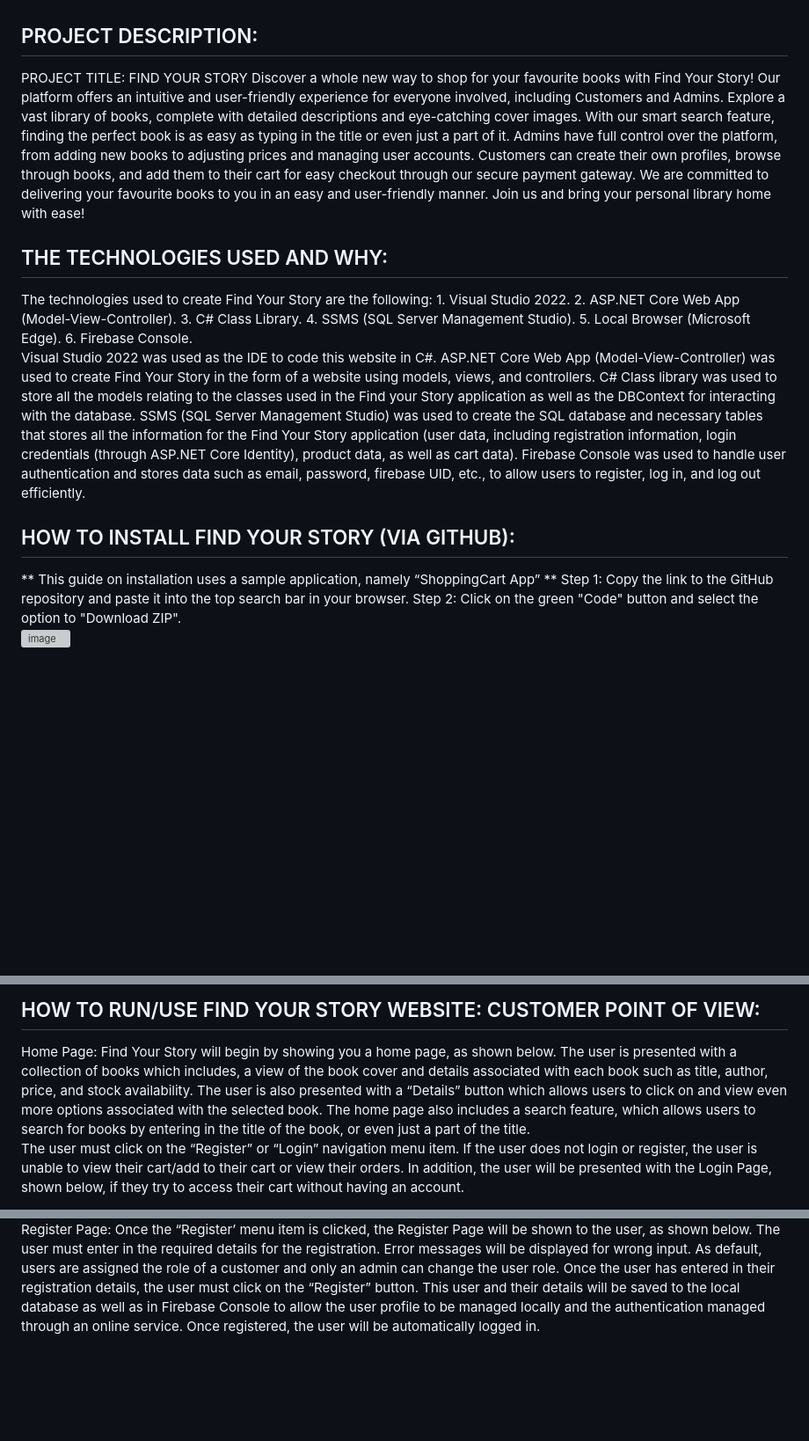
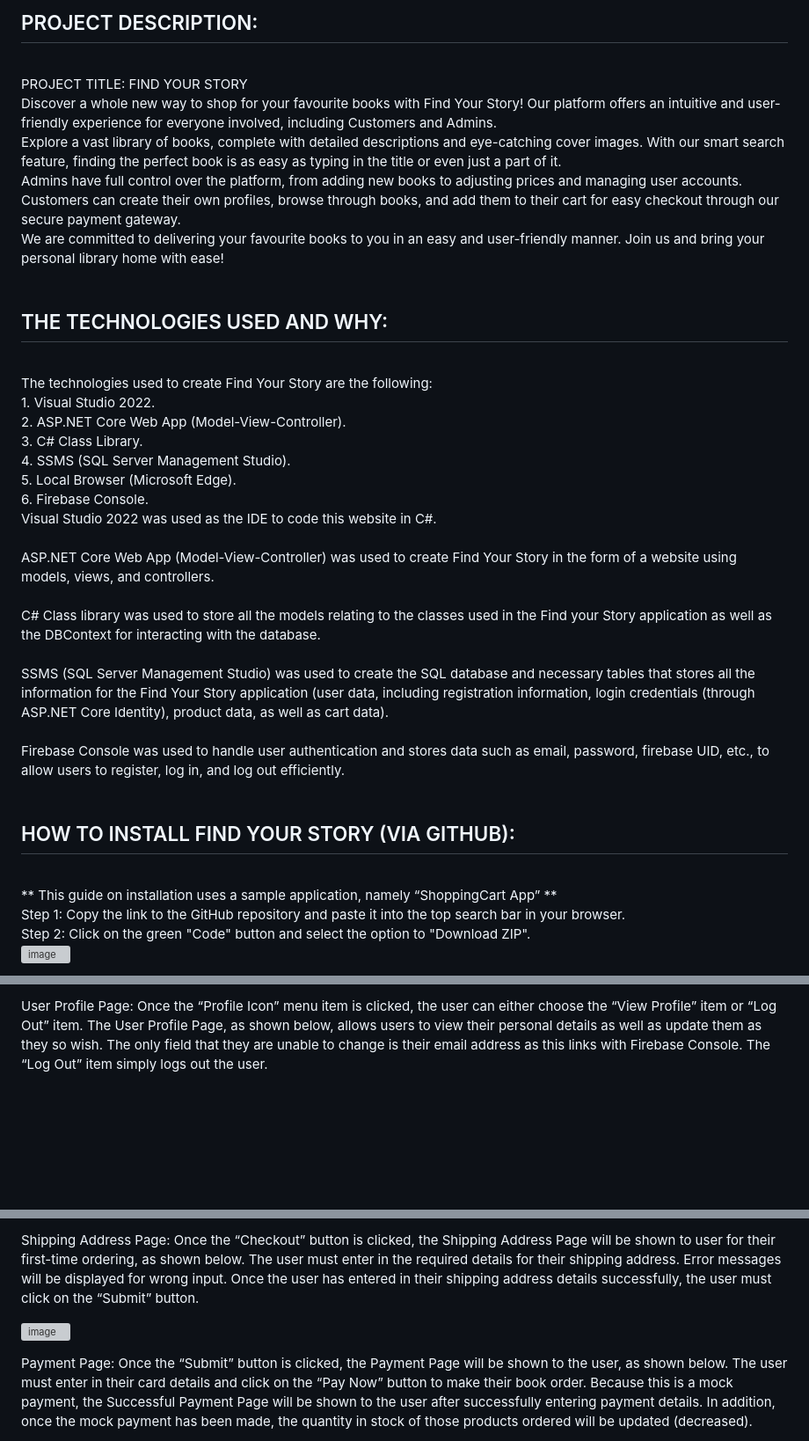
Before and after one commit to PROG7311-VCDN-2024/bookstore-client-ST10034334, a Markdown page: README.md, 3 parts joined by grey strips. Shown at 88% size. Rendered like a GitHub page; blank space fills up the shorter version; grey boxes are pictures that could not be loaded.

```diff
--- a/README.md
+++ b/README.md
@@ -13,32 +13,32 @@
 
 
+<br>
+<h2>PROJECT DESCRIPTION:</h2> <br>
+PROJECT TITLE: FIND YOUR STORY <br>
+Discover a whole new way to shop for your favourite books with Find Your Story! Our platform offers an intuitive and user-friendly experience for everyone involved, including Customers and Admins. <br>
+Explore a vast library of books, complete with detailed descriptions and eye-catching cover images. With our smart search feature, finding the perfect book is as easy as typing in the title or even just a part of it. <br>
+Admins have full control over the platform, from adding new books to adjusting prices and managing user accounts. Customers can create their own profiles, browse through books, and add them to their cart for easy checkout through our secure payment gateway. <br>
+We are committed to delivering your favourite books to you in an easy and user-friendly manner. Join us and bring your personal library home with ease! <br><br>
 
-<h2>PROJECT DESCRIPTION:</h2>
-PROJECT TITLE: FIND YOUR STORY
-Discover a whole new way to shop for your favourite books with Find Your Story! Our platform offers an intuitive and user-friendly experience for everyone involved, including Customers and Admins.
-Explore a vast library of books, complete with detailed descriptions and eye-catching cover images. With our smart search feature, finding the perfect book is as easy as typing in the title or even just a part of it.
-Admins have full control over the platform, from adding new books to adjusting prices and managing user accounts. Customers can create their own profiles, browse through books, and add them to their cart for easy checkout through our secure payment gateway.
-We are committed to delivering your favourite books to you in an easy and user-friendly manner. Join us and bring your personal library home with ease!
+<h2>THE TECHNOLOGIES USED AND WHY:</h2> <br>
+The technologies used to create Find Your Story are the following: <br>
+1. Visual Studio 2022. <br>
+2. ASP.NET Core Web App (Model-View-Controller). <br>
+3. C# Class Library. <br>
+4. SSMS (SQL Server Management Studio). <br>
+5. Local Browser (Microsoft Edge). <br>
+6. Firebase Console. <br>
 
-<h2>THE TECHNOLOGIES USED AND WHY:</h2>
-The technologies used to create Find Your Story are the following:
-1. Visual Studio 2022.
-2. ASP.NET Core Web App (Model-View-Controller).
-3. C# Class Library.
-4. SSMS (SQL Server Management Studio).
-5. Local Browser (Microsoft Edge).
-6. Firebase Console.
+Visual Studio 2022 was used as the IDE to code this website in C#. <br><br>
+ASP.NET Core Web App (Model-View-Controller) was used to create Find Your Story in the form of a website using models, views, and controllers.<br><br>
+C# Class library was used to store all the models relating to the classes used in the Find your Story application as well as the DBContext for interacting with the database.<br><br>
+SSMS (SQL Server Management Studio) was used to create the SQL database and necessary tables that stores all the information for the Find Your Story application (user data, including registration information, login credentials (through ASP.NET Core Identity), product data, as well as cart data).<br><br>
+Firebase Console was used to handle user authentication and stores data such as email, password, firebase UID, etc., to allow users to register, log in, and log out efficiently.<br><br>
 
-Visual Studio 2022 was used as the IDE to code this website in C#.
-ASP.NET Core Web App (Model-View-Controller) was used to create Find Your Story in the form of a website using models, views, and controllers.
-C# Class library was used to store all the models relating to the classes used in the Find your Story application as well as the DBContext for interacting with the database.
-SSMS (SQL Server Management Studio) was used to create the SQL database and necessary tables that stores all the information for the Find Your Story application (user data, including registration information, login credentials (through ASP.NET Core Identity), product data, as well as cart data).
-Firebase Console was used to handle user authentication and stores data such as email, password, firebase UID, etc., to allow users to register, log in, and log out efficiently.
-
-<h2>HOW TO INSTALL FIND YOUR STORY (VIA GITHUB):</h2>
-** This guide on installation uses a sample application, namely “ShoppingCart App” **
-Step 1: Copy the link to the GitHub repository and paste it into the top search bar in your browser.
-Step 2: Click on the green "Code" button and select the option to "Download ZIP".
+<h2>HOW TO INSTALL FIND YOUR STORY (VIA GITHUB):</h2> <br>
+** This guide on installation uses a sample application, namely “ShoppingCart App” ** <br>
+Step 1: Copy the link to the GitHub repository and paste it into the top search bar in your browser. <br>
+Step 2: Click on the green "Code" button and select the option to "Download ZIP". <br>
 
 
 ![image](https://github.com/PROG7311-VCDN-2024/bookstore-client-ST10034334/assets/101701375/b186ac13-db48-4fef-91c7-bf7dc6dbcb1b)
@@ -80,10 +119,6 @@ Step 10: Once Double-Clicked, Visual Studio will now open with the application,
 
 
 
-<h2>HOW TO RUN/USE FIND YOUR STORY WEBSITE: CUSTOMER POINT OF VIEW:</h2>
+User Profile Page: Once the “Profile Icon” menu item is clicked, the user can either choose the “View Profile” item or “Log Out” item. The User Profile Page, as shown below, allows users to view their personal details as well as update them as they so wish. The only field that they are unable to change is their email address as this links with Firebase Console. The “Log Out” item simply logs out the user.<br>
 
-Home Page: Find Your Story will begin by showing you a home page, as shown below. The user is presented with a collection of books which includes, a view of the book cover and details associated with each book such as title, author, price, and stock availability. The user is also presented with a “Details” button which allows users to click on and view even more options associated with the selected book.
-The home page also includes a search feature, which allows users to search for books by entering in the title of the book, or even just a part of the title.
-The user must click on the “Register” or “Login” navigation menu item. If the user does not login or register, the user is unable to view their cart/add to their cart or view their orders.
-In addition, the user will be presented with the Login Page, shown below, if they try to access their cart without having an account.
 
@@ -96,6 +146,9 @@ In addition, the user will be presented with the Login Page, shown below, if the
 
 
-Register Page: Once the “Register’ menu item is clicked, the Register Page will be shown to the user, as shown below. The user must enter in the required details for the registration. Error messages will be displayed for wrong input. As default, users are assigned the role of a customer and only an admin can change the user role.
-Once the user has entered in their registration details, the user must click on the “Register” button. This user and their details will be saved to the local database as well as in Firebase Console to allow the user profile to be managed locally and the authentication managed through an online service. Once registered, the user will be automatically logged in.
+Shipping Address Page: Once the “Checkout” button is clicked, the Shipping Address Page will be shown to user for their first-time ordering, as shown below. The user must enter in the required details for their shipping address. Error messages will be displayed for wrong input. Once the user has entered in their shipping address details successfully, the user must click on the “Submit” button.<br>
+
+<img width="608" alt="image" src="https://github.com/PROG7311-VCDN-2024/bookstore-client-ST10034334/assets/101701375/c52e5c31-753c-451e-b6aa-127407ec51d2"><br>
+
+Payment Page: Once the “Submit” button is clicked, the Payment Page will be shown to the user, as shown below. The user must enter in their card details and click on the “Pay Now” button to make their book order. Because this is a mock payment, the Successful Payment Page will be shown to the user after successfully entering payment details. In addition, once the mock payment has been made, the quantity in stock of those products ordered will be updated (decreased).<br>
 
 
```
Also changed, not shown: other parts of README.md (+92 -177 lines).
